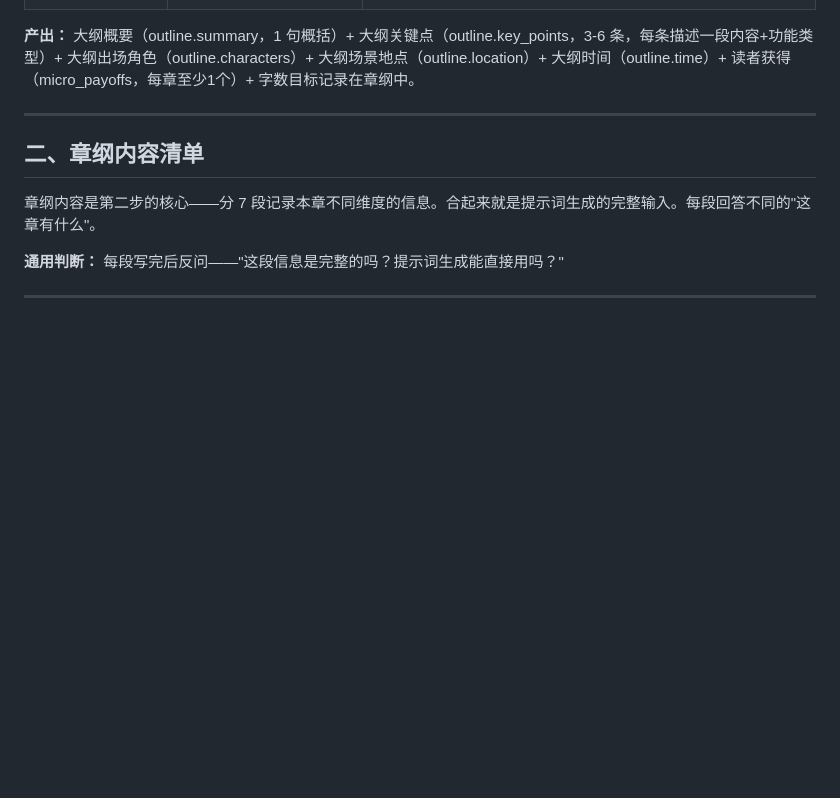
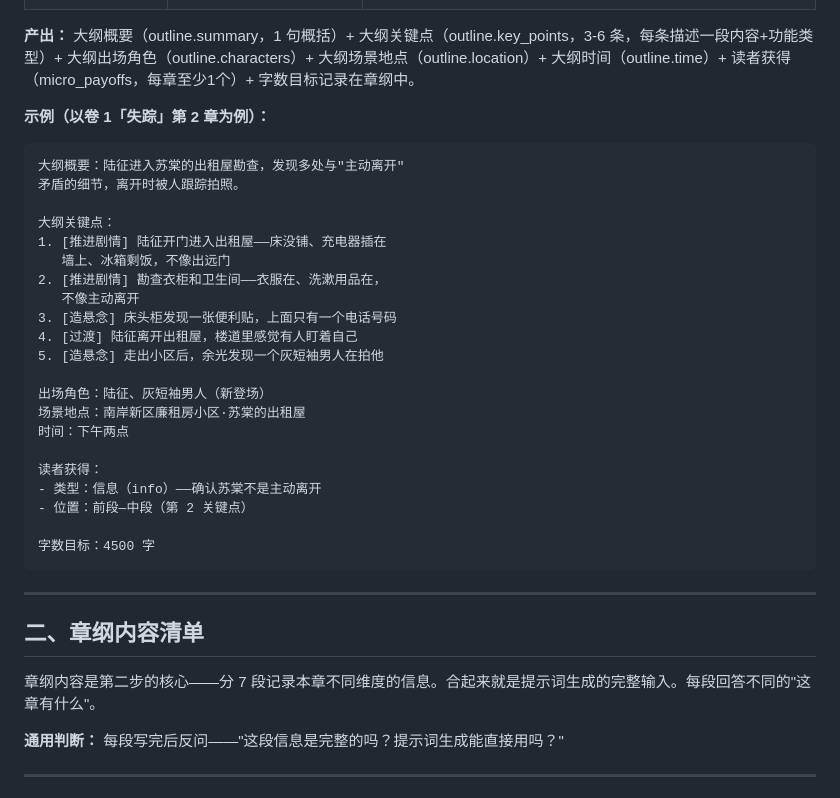
Before and after one commit to modoojunko/awesome-novel-skill, a Markdown page: references/chapter-setting-style.md, the part around the change. Drawn GitHub-style; blank space fills up the shorter version.

Commit message:
docs: add concrete chapter outline example for output fields
Add example showing all output fields (summary, key_points with function
type, characters, location, time, reader gain, word count) using the
ongoing case from volume 1 chapter 2.

Co-Authored-By: Claude Opus 4.7 <noreply@anthropic.com>

````diff
--- a/references/chapter-setting-style.md
+++ b/references/chapter-setting-style.md
@@ -71,6 +71,32 @@
 | "字数不重要" | 没有目标写起来没边 | "不求精确，4000+ 大概的量，太长或太短下次调整" |
 
 **产出：** 大纲概要（outline.summary，1 句概括）+ 大纲关键点（outline.key_points，3-6 条，每条描述一段内容+功能类型）+ 大纲出场角色（outline.characters）+ 大纲场景地点（outline.location）+ 大纲时间（outline.time）+ 读者获得（micro_payoffs，每章至少1个）+ 字数目标记录在章纲中。
+
+**示例（以卷 1「失踪」第 2 章为例）：**
+
+```
+大纲概要：陆征进入苏棠的出租屋勘查，发现多处与"主动离开"
+矛盾的细节，离开时被人跟踪拍照。
+
+大纲关键点：
+1. [推进剧情] 陆征开门进入出租屋——床没铺、充电器插在
+   墙上、冰箱剩饭，不像出远门
+2. [推进剧情] 勘查衣柜和卫生间——衣服在、洗漱用品在，
+   不像主动离开
+3. [造悬念] 床头柜发现一张便利贴，上面只有一个电话号码
+4. [过渡] 陆征离开出租屋，楼道里感觉有人盯着自己
+5. [造悬念] 走出小区后，余光发现一个灰短袖男人在拍他
+
+出场角色：陆征、灰短袖男人（新登场）
+场景地点：南岸新区廉租房小区·苏棠的出租屋
+时间：下午两点
+
+读者获得：
+- 类型：信息（info）——确认苏棠不是主动离开
+- 位置：前段—中段（第 2 关键点）
+
+字数目标：4500 字
+```
 
 ---
 
````
